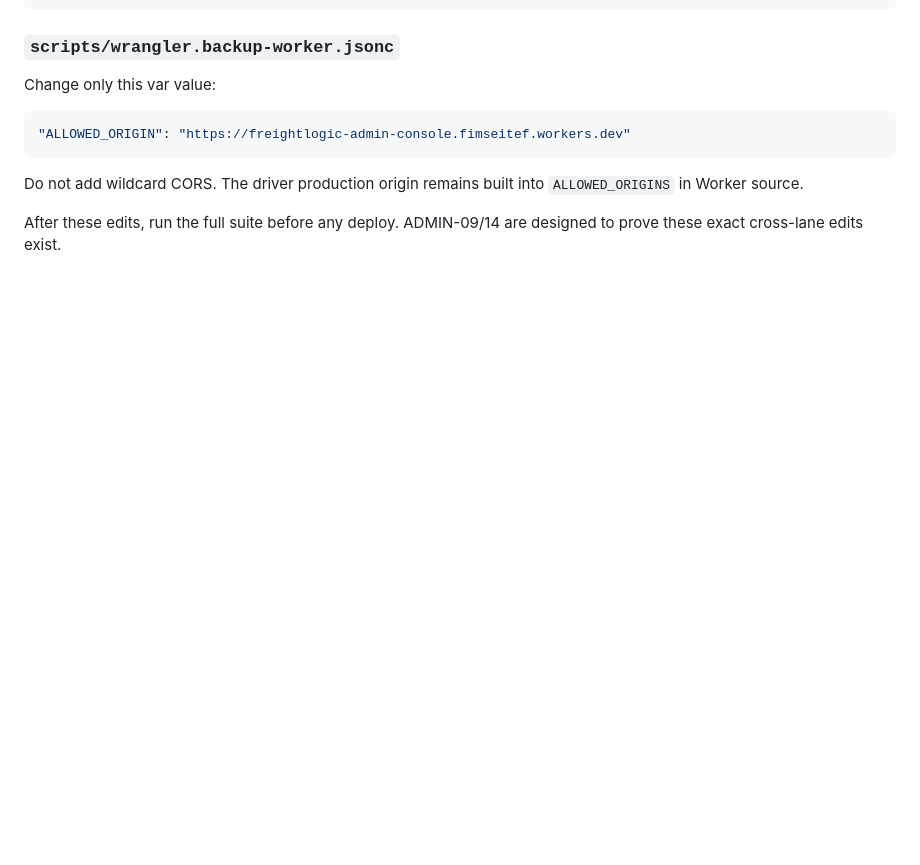
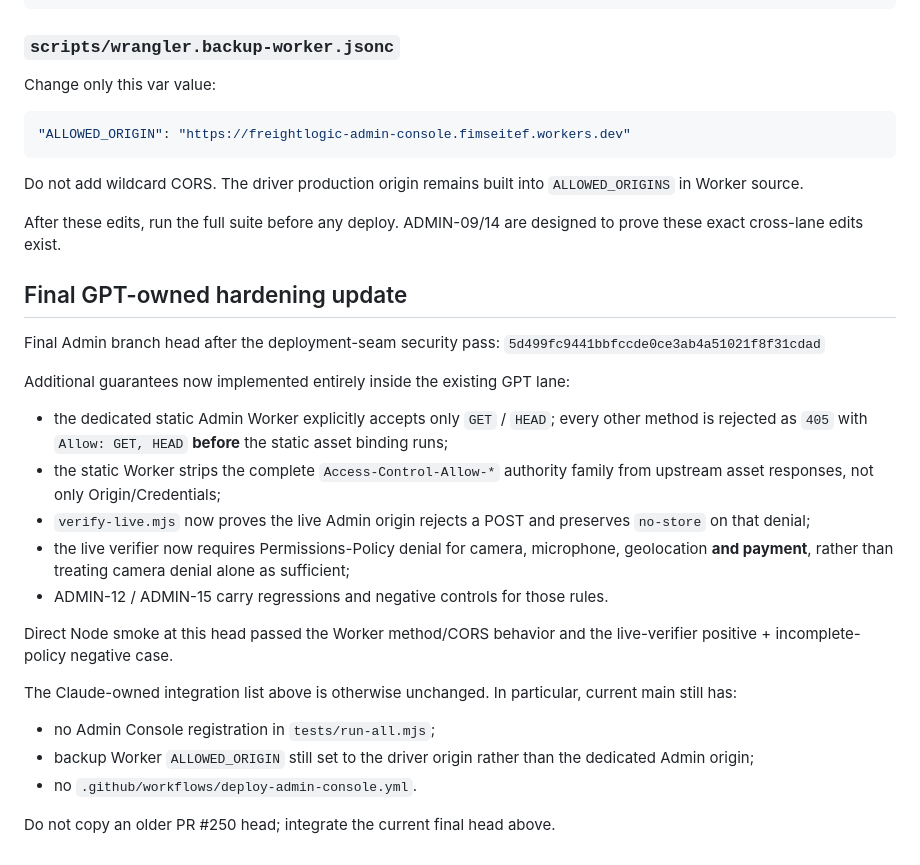
Before and after one commit to fimseitef-a11y/FreightLogic-, a Markdown page: .agents/inbox/gpt-to-claude-admin-cloudflare-deploy-2026-09-19.md, the part around the change. GitHub-like rendering; blank space fills up the shorter version.

Commit message:
[gpt] Finalize Admin Cloudflare integration handoff

```diff
--- a/.agents/inbox/gpt-to-claude-admin-cloudflare-deploy-2026-09-19.md
+++ b/.agents/inbox/gpt-to-claude-admin-cloudflare-deploy-2026-09-19.md
@@ -147,3 +147,26 @@ Change only this var value:
 Do not add wildcard CORS. The driver production origin remains built into `ALLOWED_ORIGINS` in Worker source.
 
 After these edits, run the full suite before any deploy. ADMIN-09/14 are designed to prove these exact cross-lane edits exist.
+
+
+
+## Final GPT-owned hardening update
+
+Final Admin branch head after the deployment-seam security pass:
+`5d499fc9441bbfccde0ce3ab4a51021f8f31cdad`
+
+Additional guarantees now implemented entirely inside the existing GPT lane:
+- the dedicated static Admin Worker explicitly accepts only `GET` / `HEAD`; every other method is rejected as `405` with `Allow: GET, HEAD` **before** the static asset binding runs;
+- the static Worker strips the complete `Access-Control-Allow-*` authority family from upstream asset responses, not only Origin/Credentials;
+- `verify-live.mjs` now proves the live Admin origin rejects a POST and preserves `no-store` on that denial;
+- the live verifier now requires Permissions-Policy denial for camera, microphone, geolocation **and payment**, rather than treating camera denial alone as sufficient;
+- ADMIN-12 / ADMIN-15 carry regressions and negative controls for those rules.
+
+Direct Node smoke at this head passed the Worker method/CORS behavior and the live-verifier positive + incomplete-policy negative case.
+
+The Claude-owned integration list above is otherwise unchanged. In particular, current main still has:
+- no Admin Console registration in `tests/run-all.mjs`;
+- backup Worker `ALLOWED_ORIGIN` still set to the driver origin rather than the dedicated Admin origin;
+- no `.github/workflows/deploy-admin-console.yml`.
+
+Do not copy an older PR #250 head; integrate the current final head above.
```
